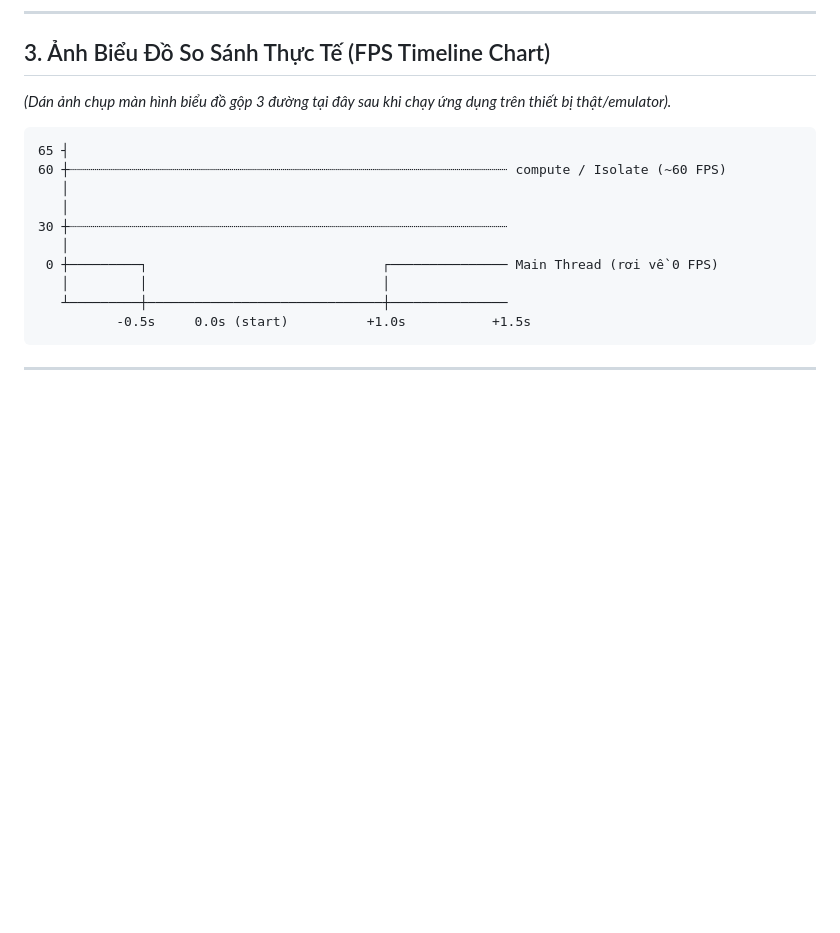
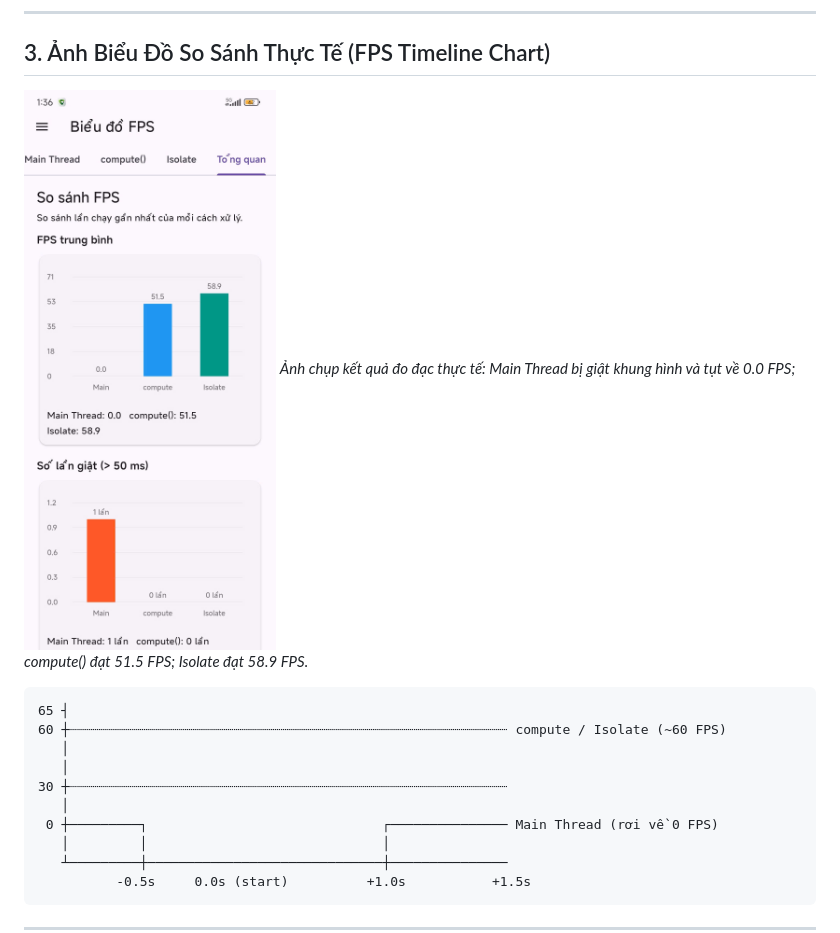
Before and after one commit to Duy-OC/fps_isolate, a Markdown page: docs/benchmark_results.md, the part around the change. Rendered like a GitHub page; pictures changed too: demo/overview_comparison.jpg (added); blank space fills up the shorter version.

````diff
--- a/docs/benchmark_results.md
+++ b/docs/benchmark_results.md
@@ -45,7 +45,8 @@ Tài liệu này lưu trữ kết quả thực nghiệm đo lường hiệu năn
 
 ## 3. Ảnh Biểu Đồ So Sánh Thực Tế (FPS Timeline Chart)
 
-*(Dán ảnh chụp màn hình biểu đồ gộp 3 đường tại đây sau khi chạy ứng dụng trên thiết bị thật/emulator).*
+![So sánh hiệu năng thực tế trên thiết bị](../demo/overview_comparison.jpg)
+*Ảnh chụp kết quả đo đạc thực tế: Main Thread bị giật khung hình và tụt về 0.0 FPS; compute() đạt 51.5 FPS; Isolate đạt 58.9 FPS.*
 
 ```text
 65 ┤
````
Also changed, not shown: README.md (+8 -1 lines), demo/1792478193259_2077563989492772923_375320133461297370_80080a771bb63c5be7049a1826a01015.jpg (added), demo/1792478193404_2077563989492772923_375320133461297370_f8865832d0ab19cf5024d0145592821c.jpg (added), demo/1792478193606_2077563989492772923_375320133461297370_5dc03b1763f226dcd294825d27bf89fd.jpg (added), demo/compute_chart.jpg (added), demo/home_screen.jpg (added).
